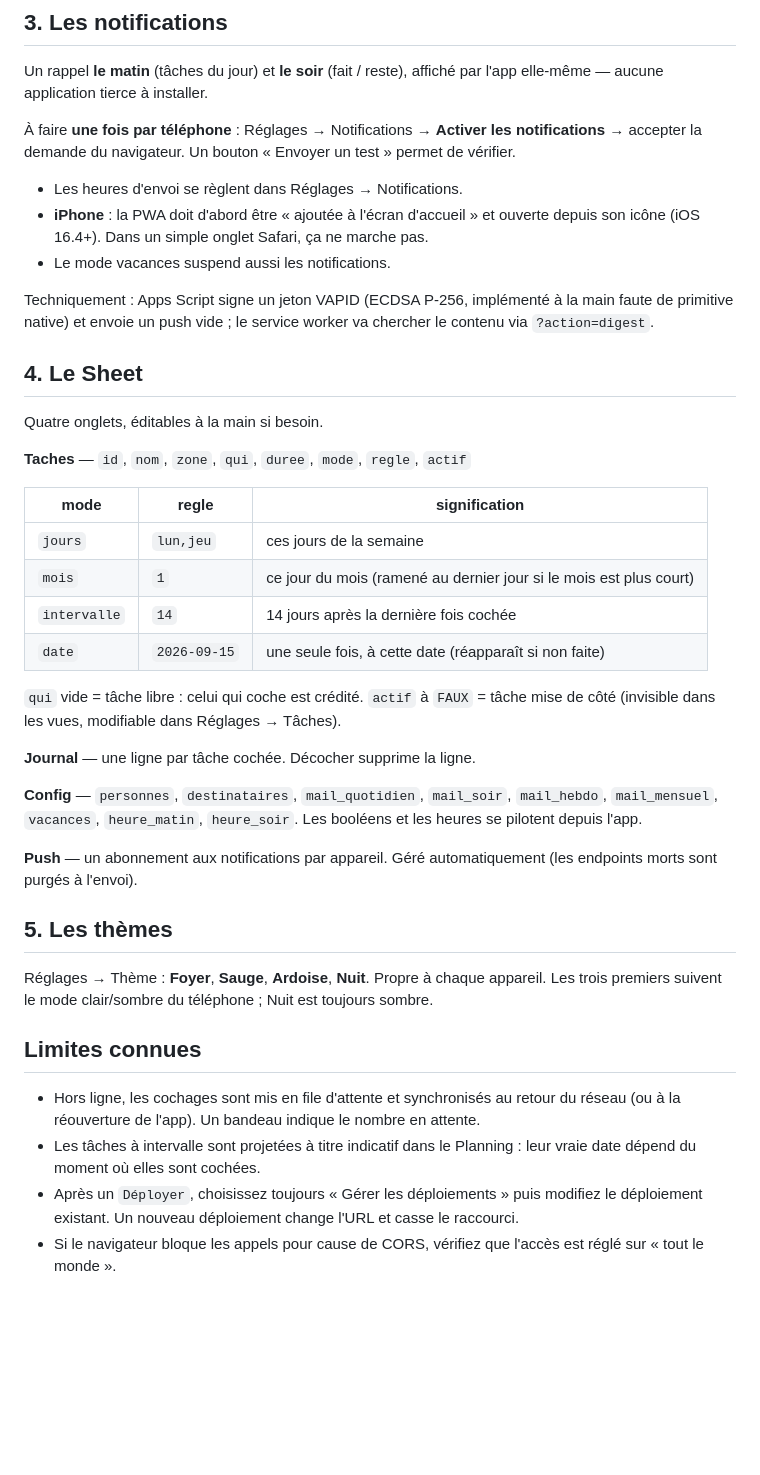
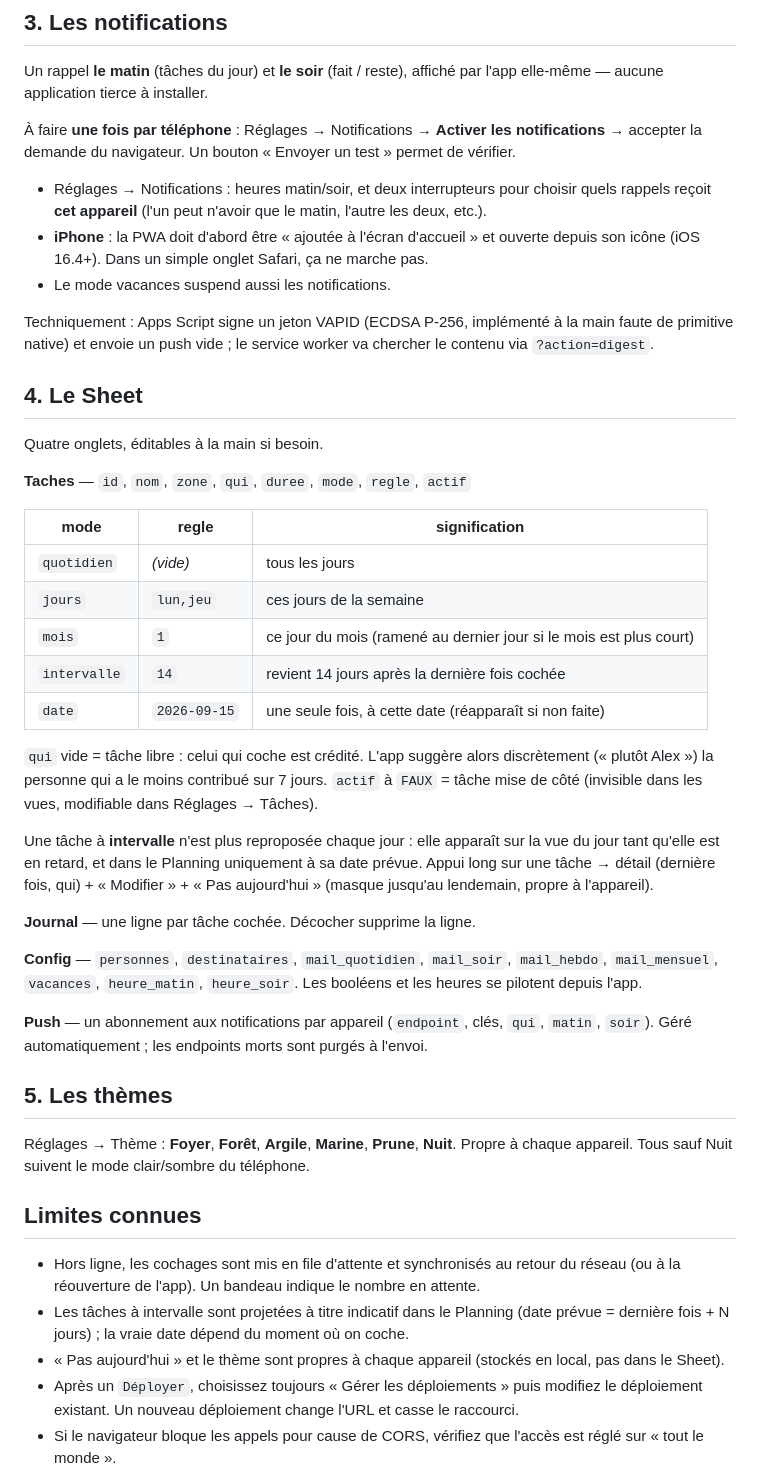
Before and after one commit to AnthonyCareddu/Menage, a Markdown page: README.md, the part around the change. Drawn GitHub-style; blank space fills up the shorter version.

Commit message:
README : mode quotidien, notifs par appareil, projection intervalle, thèmes
Co-Authored-By: Claude Sonnet 5 <noreply@anthropic.com>

```diff
--- a/README.md
+++ b/README.md
@@ -58,7 +58,9 @@ l'app elle-même — aucune application tierce à installer.
 notifications** → accepter la demande du navigateur. Un bouton « Envoyer un test »
 permet de vérifier.
 
-- Les heures d'envoi se règlent dans Réglages → Notifications.
+- Réglages → Notifications : heures matin/soir, et deux interrupteurs pour choisir
+  quels rappels reçoit **cet appareil** (l'un peut n'avoir que le matin, l'autre les
+  deux, etc.).
 - **iPhone** : la PWA doit d'abord être « ajoutée à l'écran d'accueil » et ouverte
   depuis son icône (iOS 16.4+). Dans un simple onglet Safari, ça ne marche pas.
 - Le mode vacances suspend aussi les notifications.
@@ -75,14 +77,21 @@ Quatre onglets, éditables à la main si besoin.
 
 | mode | regle | signification |
 |---|---|---|
+| `quotidien` | *(vide)* | tous les jours |
 | `jours` | `lun,jeu` | ces jours de la semaine |
 | `mois` | `1` | ce jour du mois (ramené au dernier jour si le mois est plus court) |
-| `intervalle` | `14` | 14 jours après la dernière fois cochée |
+| `intervalle` | `14` | revient 14 jours après la dernière fois cochée |
 | `date` | `2026-09-15` | une seule fois, à cette date (réapparaît si non faite) |
 
-`qui` vide = tâche libre : celui qui coche est crédité.
+`qui` vide = tâche libre : celui qui coche est crédité. L'app suggère alors
+discrètement (« plutôt Alex ») la personne qui a le moins contribué sur 7 jours.
 `actif` à `FAUX` = tâche mise de côté (invisible dans les vues, modifiable dans
 Réglages → Tâches).
+
+Une tâche à **intervalle** n'est plus reproposée chaque jour : elle apparaît sur la
+vue du jour tant qu'elle est en retard, et dans le Planning uniquement à sa date
+prévue. Appui long sur une tâche → détail (dernière fois, qui) + « Modifier » +
+« Pas aujourd'hui » (masque jusqu'au lendemain, propre à l'appareil).
 
 **Journal** — une ligne par tâche cochée. Décocher supprime la ligne.
 
@@ -90,21 +99,22 @@ Réglages → Tâches).
 `mail_hebdo`, `mail_mensuel`, `vacances`, `heure_matin`, `heure_soir`. Les booléens
 et les heures se pilotent depuis l'app.
 
-**Push** — un abonnement aux notifications par appareil. Géré automatiquement
-(les endpoints morts sont purgés à l'envoi).
+**Push** — un abonnement aux notifications par appareil (`endpoint`, clés, `qui`,
+`matin`, `soir`). Géré automatiquement ; les endpoints morts sont purgés à l'envoi.
 
 ## 5. Les thèmes
 
-Réglages → Thème : **Foyer**, **Sauge**, **Ardoise**, **Nuit**. Propre à chaque
-appareil. Les trois premiers suivent le mode clair/sombre du téléphone ; Nuit est
-toujours sombre.
+Réglages → Thème : **Foyer**, **Forêt**, **Argile**, **Marine**, **Prune**, **Nuit**.
+Propre à chaque appareil. Tous sauf Nuit suivent le mode clair/sombre du téléphone.
 
 ## Limites connues
 
 - Hors ligne, les cochages sont mis en file d'attente et synchronisés au retour du
   réseau (ou à la réouverture de l'app). Un bandeau indique le nombre en attente.
-- Les tâches à intervalle sont projetées à titre indicatif dans le Planning : leur
-  vraie date dépend du moment où elles sont cochées.
+- Les tâches à intervalle sont projetées à titre indicatif dans le Planning (date
+  prévue = dernière fois + N jours) ; la vraie date dépend du moment où on coche.
+- « Pas aujourd'hui » et le thème sont propres à chaque appareil (stockés en local,
+  pas dans le Sheet).
 - Après un `Déployer`, choisissez toujours « Gérer les déploiements » puis modifiez
   le déploiement existant. Un nouveau déploiement change l'URL et casse le raccourci.
 - Si le navigateur bloque les appels pour cause de CORS, vérifiez que l'accès est
```
